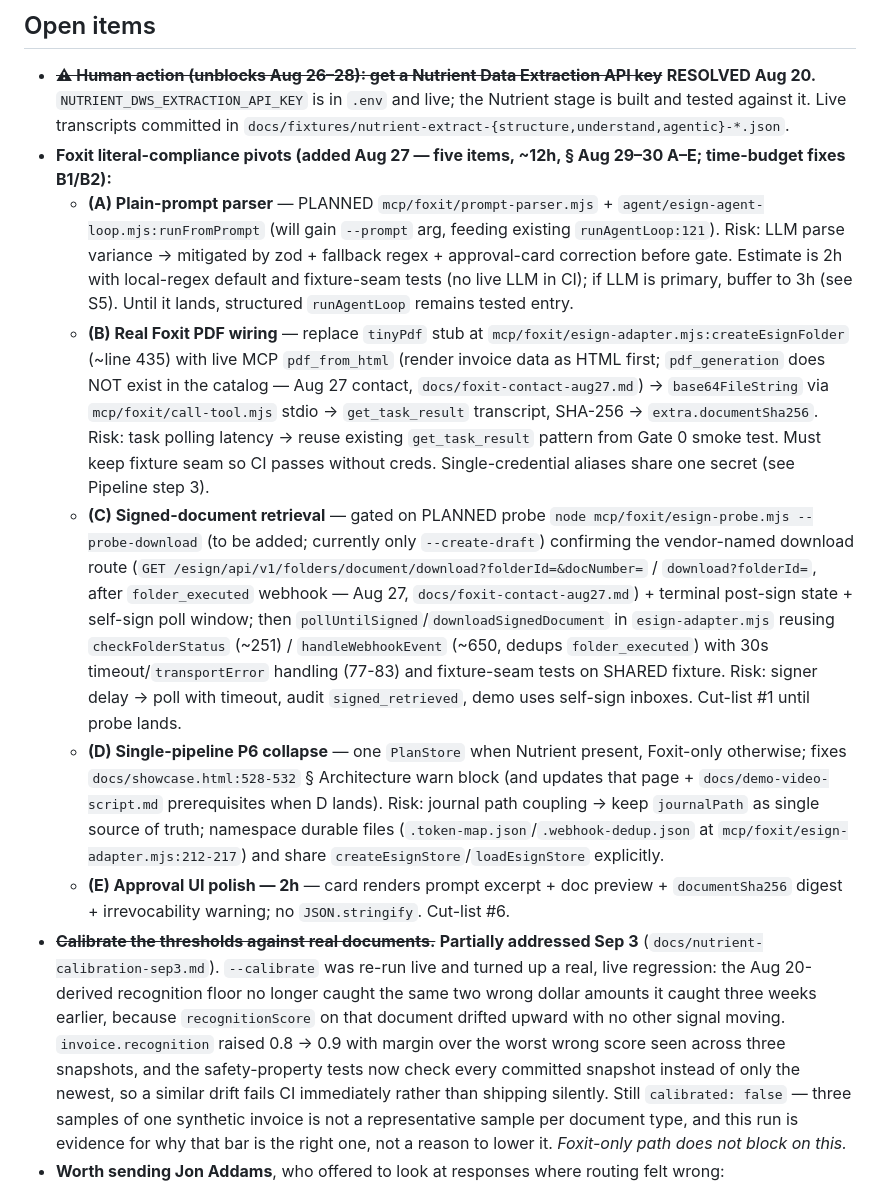
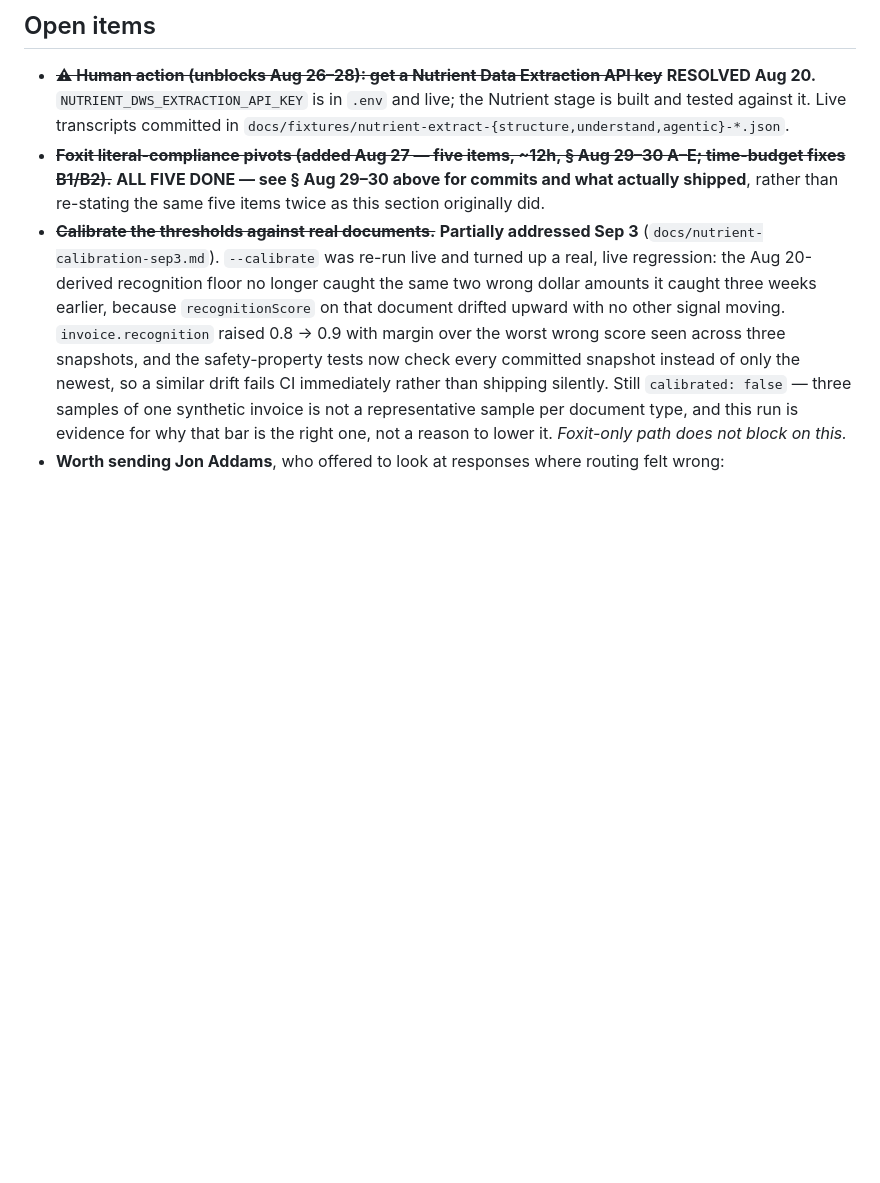
Before and after one commit to jpka/no-undo, a Markdown page: build-plan.md, the part around one of its changes. Drawn GitHub-style; blank space fills up the shorter version.

```diff
--- a/build-plan.md
+++ b/build-plan.md
@@ -174,12 +184,7 @@ Everything here is an asset you needed anyway:
 ## Open items
 
 - ~~**⚠ Human action (unblocks Aug 26–28): get a Nutrient Data Extraction API key**~~ **RESOLVED Aug 20.** `NUTRIENT_DWS_EXTRACTION_API_KEY` is in `.env` and live; the Nutrient stage is built and tested against it. Live transcripts committed in `docs/fixtures/nutrient-extract-{structure,understand,agentic}-*.json`.
-- **Foxit literal-compliance pivots (added Aug 27 — five items, ~12h, § Aug 29–30 A–E; time-budget fixes B1/B2):**
-  - **(A) Plain-prompt parser** — PLANNED `mcp/foxit/prompt-parser.mjs` + `agent/esign-agent-loop.mjs:runFromPrompt` (will gain `--prompt` arg, feeding existing `runAgentLoop:121`). Risk: LLM parse variance → mitigated by zod + fallback regex + approval-card correction before gate. Estimate is 2h with local-regex default and fixture-seam tests (no live LLM in CI); if LLM is primary, buffer to 3h (see S5). Until it lands, structured `runAgentLoop` remains tested entry.
-  - **(B) Real Foxit PDF wiring** — replace `tinyPdf` stub at `mcp/foxit/esign-adapter.mjs:createEsignFolder` (~line 435) with live MCP `pdf_from_html` (render invoice data as HTML first; `pdf_generation` does NOT exist in the catalog — Aug 27 contact, `docs/foxit-contact-aug27.md`) → `base64FileString` via `mcp/foxit/call-tool.mjs` stdio → `get_task_result` transcript, SHA-256 → `extra.documentSha256`. Risk: task polling latency → reuse existing `get_task_result` pattern from Gate 0 smoke test. Must keep fixture seam so CI passes without creds. Single-credential aliases share one secret (see Pipeline step 3).
-  - **(C) Signed-document retrieval** — gated on PLANNED probe `node mcp/foxit/esign-probe.mjs --probe-download` (to be added; currently only `--create-draft`) confirming the vendor-named download route (`GET /esign/api/v1/folders/document/download?folderId=&docNumber=` / `download?folderId=`, after `folder_executed` webhook — Aug 27, `docs/foxit-contact-aug27.md`) + terminal post-sign state + self-sign poll window; then `pollUntilSigned`/`downloadSignedDocument` in `esign-adapter.mjs` reusing `checkFolderStatus` (~251) / `handleWebhookEvent` (~650, dedups `folder_executed`) with 30s timeout/`transportError` handling (77-83) and fixture-seam tests on SHARED fixture. Risk: signer delay → poll with timeout, audit `signed_retrieved`, demo uses self-sign inboxes. Cut-list #1 until probe lands.
-  - **(D) Single-pipeline P6 collapse** — one `PlanStore` when Nutrient present, Foxit-only otherwise; fixes `docs/showcase.html:528-532` § Architecture warn block (and updates that page + `docs/demo-video-script.md` prerequisites when D lands). Risk: journal path coupling → keep `journalPath` as single source of truth; namespace durable files (`.token-map.json`/`.webhook-dedup.json` at `mcp/foxit/esign-adapter.mjs:212-217`) and share `createEsignStore`/`loadEsignStore` explicitly.
-  - **(E) Approval UI polish — 2h** — card renders prompt excerpt + doc preview + `documentSha256` digest + irrevocability warning; no `JSON.stringify`. Cut-list #6.
+- ~~**Foxit literal-compliance pivots (added Aug 27 — five items, ~12h, § Aug 29–30 A–E; time-budget fixes B1/B2).**~~ **ALL FIVE DONE — see § Aug 29–30 above for commits and what actually shipped**, rather than re-stating the same five items twice as this section originally did.
 - ~~**Calibrate the thresholds against real documents.**~~ **Partially addressed Sep 3** (`docs/nutrient-calibration-sep3.md`). `--calibrate` was re-run live and turned up a real, live regression: the Aug 20-derived recognition floor no longer caught the same two wrong dollar amounts it caught three weeks earlier, because `recognitionScore` on that document drifted upward with no other signal moving. `invoice.recognition` raised 0.8 → 0.9 with margin over the worst wrong score seen across three snapshots, and the safety-property tests now check every committed snapshot instead of only the newest, so a similar drift fails CI immediately rather than shipping silently. Still `calibrated: false` — three samples of one synthetic invoice is not a representative sample per document type, and this run is evidence for why that bar is the right one, not a reason to lower it. *Foxit-only path does not block on this.*
 - **Worth sending Jon Addams**, who offered to look at responses where routing felt wrong: `confidenceComponents.groundingScore` reported 0.95 on `total_amount: 26.86` where the document reads $86.86, at `match: id_match` and `confidence: 0.970`. `recognitionScore` (0.678) was the only dissenting signal. Also worth asking whether agentic mode can be made to emit `recognitionScore`, since its absence is what forces every agentic field to human review.
 - ~~**Confirm the built-in redaction preset names**~~ **DONE Aug 20.** Probed live against `/build`: 11 valid (`email-address`, `social-security-number`, `credit-card-number`, `north-american-phone-number`, `international-phone-number`, `date`, `time`, `url`, `ipv4`, `ipv6`, `vin`), and the guessable short forms `email` / `phone` / `ssn` / `phone-number` all return 400. Pinned as frozen `CONFIRMED_PRESETS`, surfaced in the MCP tool schema, tested. This mattered more than it looked: a preset that matches nothing stages zero regions and still returns a valid PDF, so a typo produces a document that looks redacted and is not. **Sep 1 update:** `vin` is exactly that case — accepted (200) but confirmed to redact nothing (Finding 4, `docs/nutrient-redaction-sep1.md`); `pipeline-redaction.mjs` avoids it with a regex plus re-read verification. **Sep 3 follow-up:** the standalone MCP redaction tools had no equivalent check, so a human approving that plan couldn't tell `vin` apart from a working preset. Closed with `NONFUNCTIONAL_PRESETS` — the approval card and the tool schema now both name it explicitly as non-functional.
```
Also changed, not shown: other parts of build-plan.md (+16 -6 lines).
